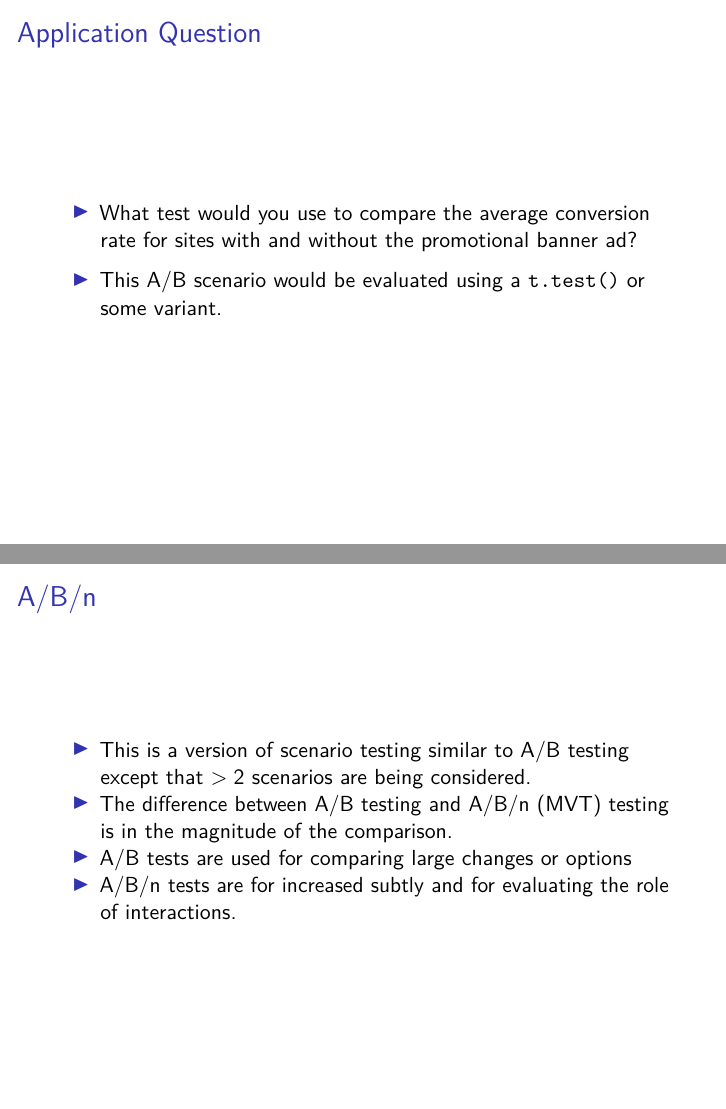
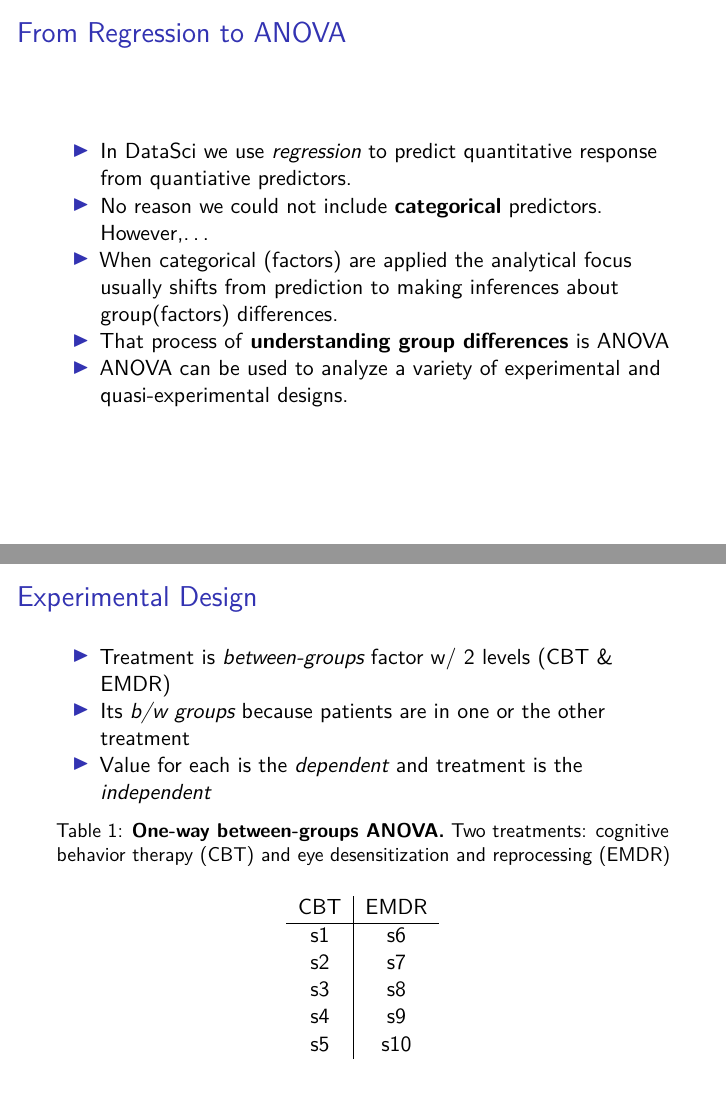
Before and after one commit to kpurcell/ANLY500, an R Markdown document (Lecture9.Rmd): pages 7 and 8 of 9 before the commit and pages 10 and 11 of 11 after it, joined at a grey line. Rendered offline with R 4.5, knitr and Pandoc, then LaTeX, with nearby package versions; both versions are drawn in the output format of the newer one.

Commit message:
switched to beamer for better table capability

```diff
--- a/Lecture9.Rmd
+++ b/Lecture9.Rmd
@@ -31,2 +58,5 @@ output:
 
+## From Regression to ANOVA
+- In DataSci we use *regression* to predict quantitative response from quantiative predictors.
+- No reason we could not include **categorical** predictors.  However,...
 <!---
@@ -40,11 +65,22 @@ SimCity 5, one of EA’s most popular video games, sold 1.1 million copies in th
-- What test would you use to compare the average conversion rate for sites with and without the promotional banner ad?
-
->- This A/B scenario would be evaluated using a `t.test()` or some variant.
+- When categorical (factors) are applied the analytical focus usually shifts from prediction to making inferences about group(factors) differences.
+- That process of **understanding group differences** is ANOVA
+- ANOVA can be used to analyze a variety of experimental and quasi-experimental designs.
 
 
-## A/B/n
-- This is a version of scenario testing similar to A/B testing except that $>2$ scenarios are being considered.
-- The difference between A/B testing and A/B/n (MVT) testing is in the magnitude of the comparison.
-- A/B tests are used for comparing large changes or options
-- A/B/n tests are for increased subtly and for evaluating the role of interactions.
+## Experimental Design
+- Treatment is *between-groups* factor w/ 2 levels (CBT & EMDR)
+- Its *b/w groups* because patients are in one or the other treatment
+- Value for each is the *dependent* and treatment is the *independent*
 
+\begin{table}[h!]
+  \begin{center}
+    \caption{\textbf{One-way between-groups ANOVA.} Two treatments: cognitive behavior therapy (CBT) and eye desensitization and reprocessing (EMDR)}
+    \label{tab:table1}
+    \begin{tabular}{c|c}
+      CBT & EMDR \\
+      \hline
+      s1 & s6\\
+      s2 & s7\\
+      s3 & s8\\
+      s4 & s9\\
+      s5 & s10\\
```
Also changed, not shown: Lecture9.Rmd (54 more changed lines).
